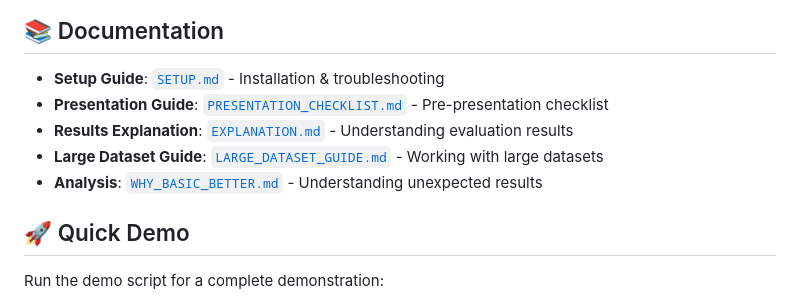
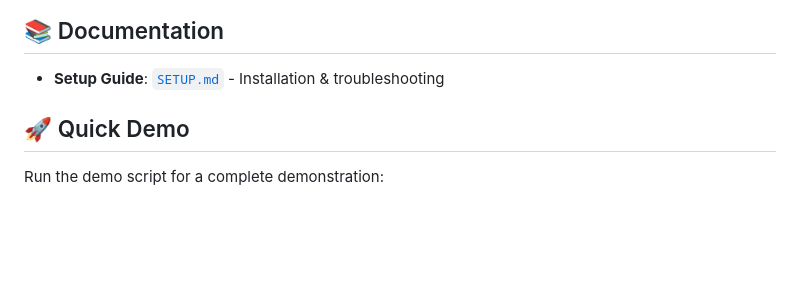
Before and after one commit to shivkadiwala20/Semantic-Attribute-Equivalence-Detection-using-a-Local-Large-Language-Model-LLM-, a Markdown page: README.md, the part around the change. GitHub-like rendering; blank space fills up the shorter version.

Commit message:
Update README to remove outdated documentation links
Removed several guides from the documentation section.

```diff
--- a/README.md
+++ b/README.md
@@ -156,10 +156,7 @@ Baseline (edit distance)   | 1.00      | 0.50     | 0.67
 ## 📚 Documentation
 
 - **Setup Guide**: [`SETUP.md`](SETUP.md) - Installation & troubleshooting
-- **Presentation Guide**: [`PRESENTATION_CHECKLIST.md`](PRESENTATION_CHECKLIST.md) - Pre-presentation checklist
-- **Results Explanation**: [`EXPLANATION.md`](EXPLANATION.md) - Understanding evaluation results
-- **Large Dataset Guide**: [`LARGE_DATASET_GUIDE.md`](LARGE_DATASET_GUIDE.md) - Working with large datasets
-- **Analysis**: [`WHY_BASIC_BETTER.md`](WHY_BASIC_BETTER.md) - Understanding unexpected results
+
 
 ## 🚀 Quick Demo
 
```
